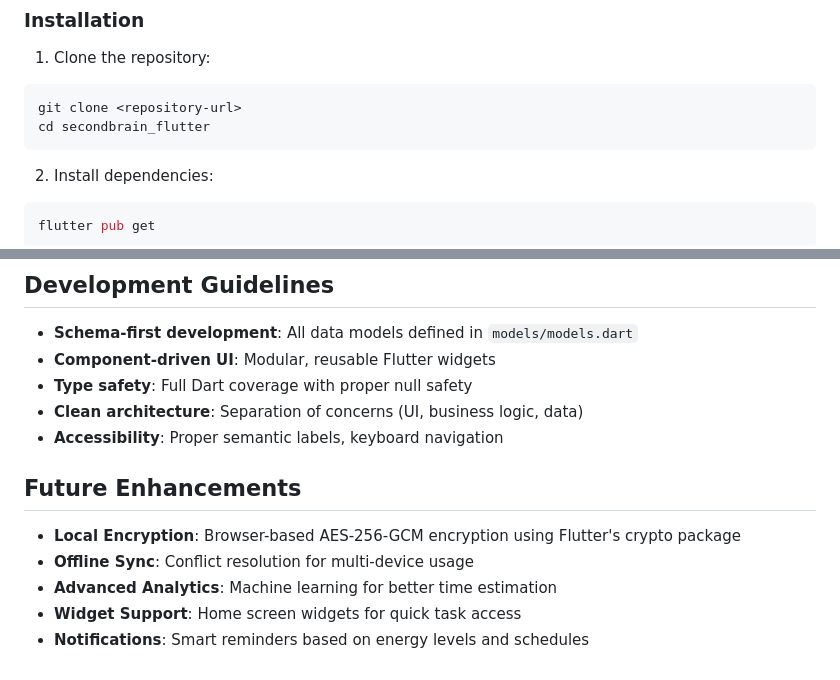
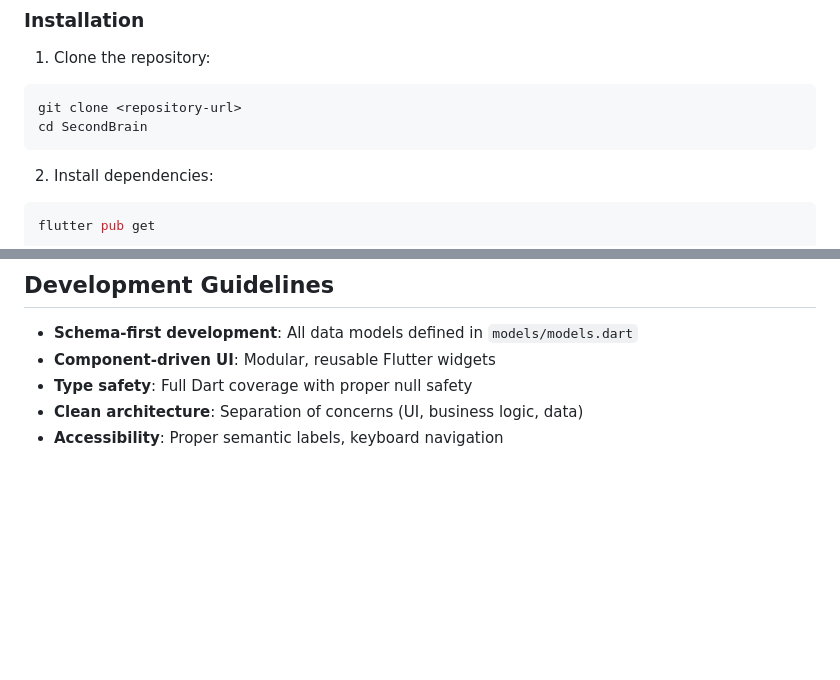
Before and after one commit to emilythestrangee/SecondBrain, a Markdown page: README.md, 2 parts joined by grey strips. GitHub-like rendering; blank space fills up the shorter version.

````diff
--- a/README.md
+++ b/README.md
@@ -135,7 +135,7 @@ lib/
 1. Clone the repository:
 ```bash
 git clone <repository-url>
-cd secondbrain_flutter
+cd SecondBrain
 ```
 
 2. Install dependencies:
@@ -164,12 +164,3 @@ The app uses SQLite for local storage. The database is automatically initialized
 - **Type safety**: Full Dart coverage with proper null safety
 - **Clean architecture**: Separation of concerns (UI, business logic, data)
 - **Accessibility**: Proper semantic labels, keyboard navigation
-
-
-## Future Enhancements
-
-- **Local Encryption**: Browser-based AES-256-GCM encryption using Flutter's crypto package
-- **Offline Sync**: Conflict resolution for multi-device usage
-- **Advanced Analytics**: Machine learning for better time estimation
-- **Widget Support**: Home screen widgets for quick task access
-- **Notifications**: Smart reminders based on energy levels and schedules
````
